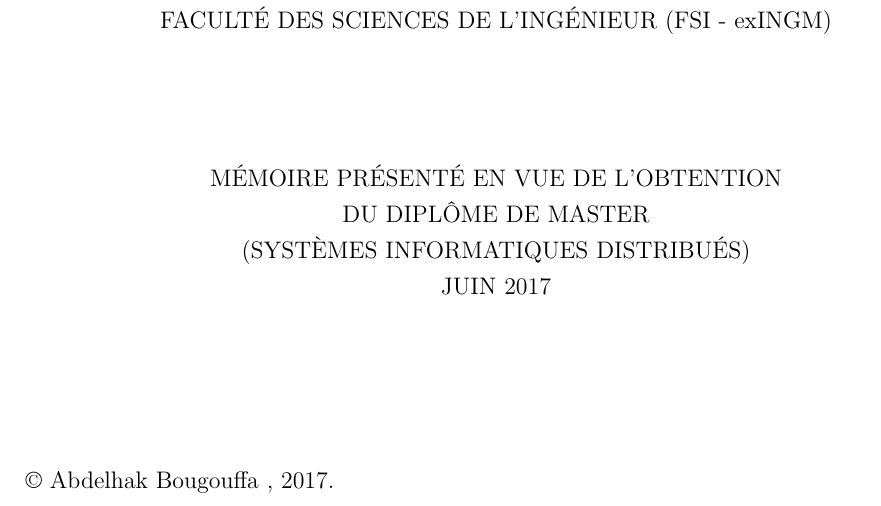
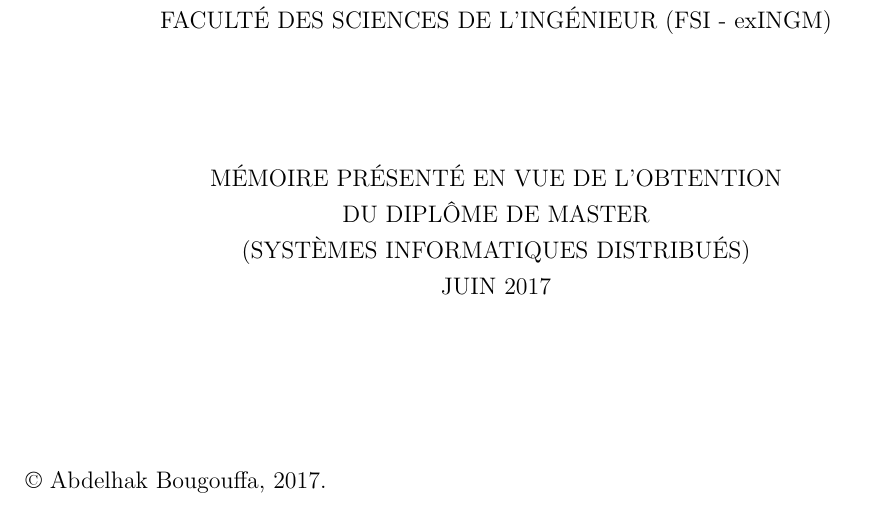
Before and after one commit to abougouffa/thesis-latex, a LaTeX book (Document.tex): part of page 1 of 29, cut so that both start at the same text. Compiled offline with pdfLaTeX.

Commit message:
Fix a little spacing error in copyright line

```diff
--- a/Document.tex
+++ b/Document.tex
@@ -115,7 +115,7 @@ DU DIPLÔME DE \MakeUppercase{\monDipl}\\
 \MakeUppercase{\moisDepot} \anneeDepot
 \end{center}%
 \vspace*{\stretch{1}}
-\copyright~\monPrenom~\monNom~\ifdefined\monBinomeNom{\&~\monBinomePrenom~\monBinomeNom}\fi, \anneeDepot.
+\copyright~\monPrenom~\monNom\ifdefined\monBinomeNom{\&~\monBinomePrenom~\monBinomeNom}\fi, \anneeDepot.
 %%
 %% Identification des membres du jury.
 %%
```
